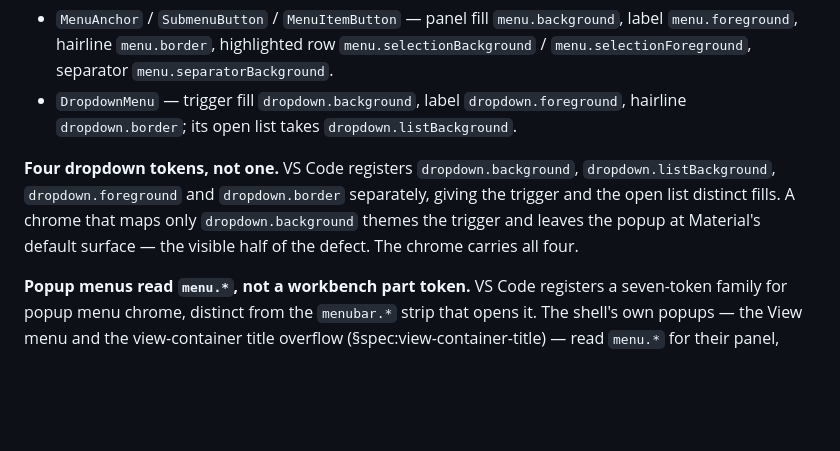
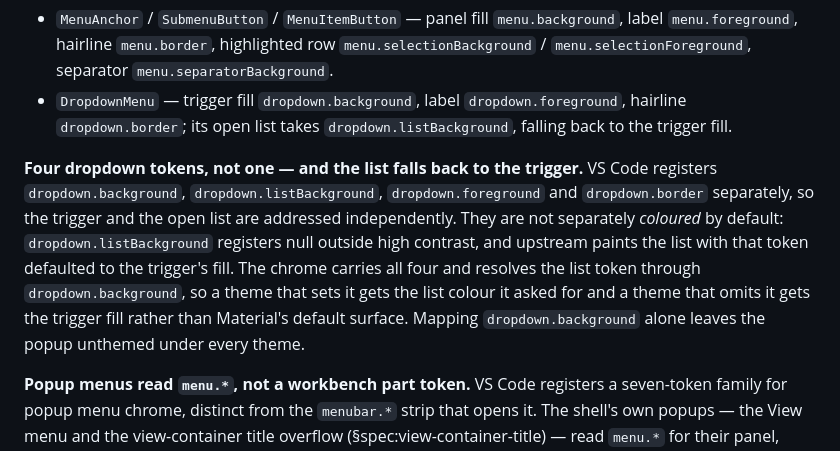
Before and after one commit to repentsinner/workbench_shell, a Markdown page: SPEC.md, the part around the change. Rendered like a GitHub page; blank space fills up the shorter version.

Commit message:
docs(spec): correct the dropdown list-background fallback (#116)
The chrome theming contract said the four dropdown tokens give the
trigger and the open list distinct fills. Upstream registers
dropdown.listBackground as null outside high contrast and paints the
list with that token defaulted to the trigger's fill, so the two are
separately addressable rather than separately coloured.

Left as written, the queued dropdown workstream would resolve the list
token against a Material default and leave the popup unthemed under
every theme that omits it — which is every stock dark and light theme.
Record the fallback in the contract and in the workstream's acceptance
criterion.

```diff
--- a/SPEC.md
+++ b/SPEC.md
@@ -2516,14 +2516,20 @@ compact sizing:
   `menu.selectionForeground`, separator `menu.separatorBackground`.
 - `DropdownMenu` — trigger fill `dropdown.background`, label
   `dropdown.foreground`, hairline `dropdown.border`; its open list takes
-  `dropdown.listBackground`.
-
-**Four dropdown tokens, not one.** VS Code registers
-`dropdown.background`, `dropdown.listBackground`, `dropdown.foreground`
-and `dropdown.border` separately, giving the trigger and the open list
-distinct fills. A chrome that maps only `dropdown.background` themes the
-trigger and leaves the popup at Material's default surface — the visible
-half of the defect. The chrome carries all four.
+  `dropdown.listBackground`, falling back to the trigger fill.
+
+**Four dropdown tokens, not one — and the list falls back to the
+trigger.** VS Code registers `dropdown.background`,
+`dropdown.listBackground`, `dropdown.foreground` and `dropdown.border`
+separately, so the trigger and the open list are addressed
+independently. They are not separately *coloured* by default:
+`dropdown.listBackground` registers null outside high contrast, and
+upstream paints the list with that token defaulted to the trigger's
+fill. The chrome carries all four and resolves the list token through
+`dropdown.background`, so a theme that sets it gets the list colour it
+asked for and a theme that omits it gets the trigger fill rather than
+Material's default surface. Mapping `dropdown.background` alone leaves
+the popup unthemed under every theme.
 
 **Popup menus read `menu.*`, not a workbench part token.** VS Code
 registers a seven-token family for popup menu chrome, distinct from the
```
Also changed, not shown: ROADMAP.md (+8 -5 lines).
